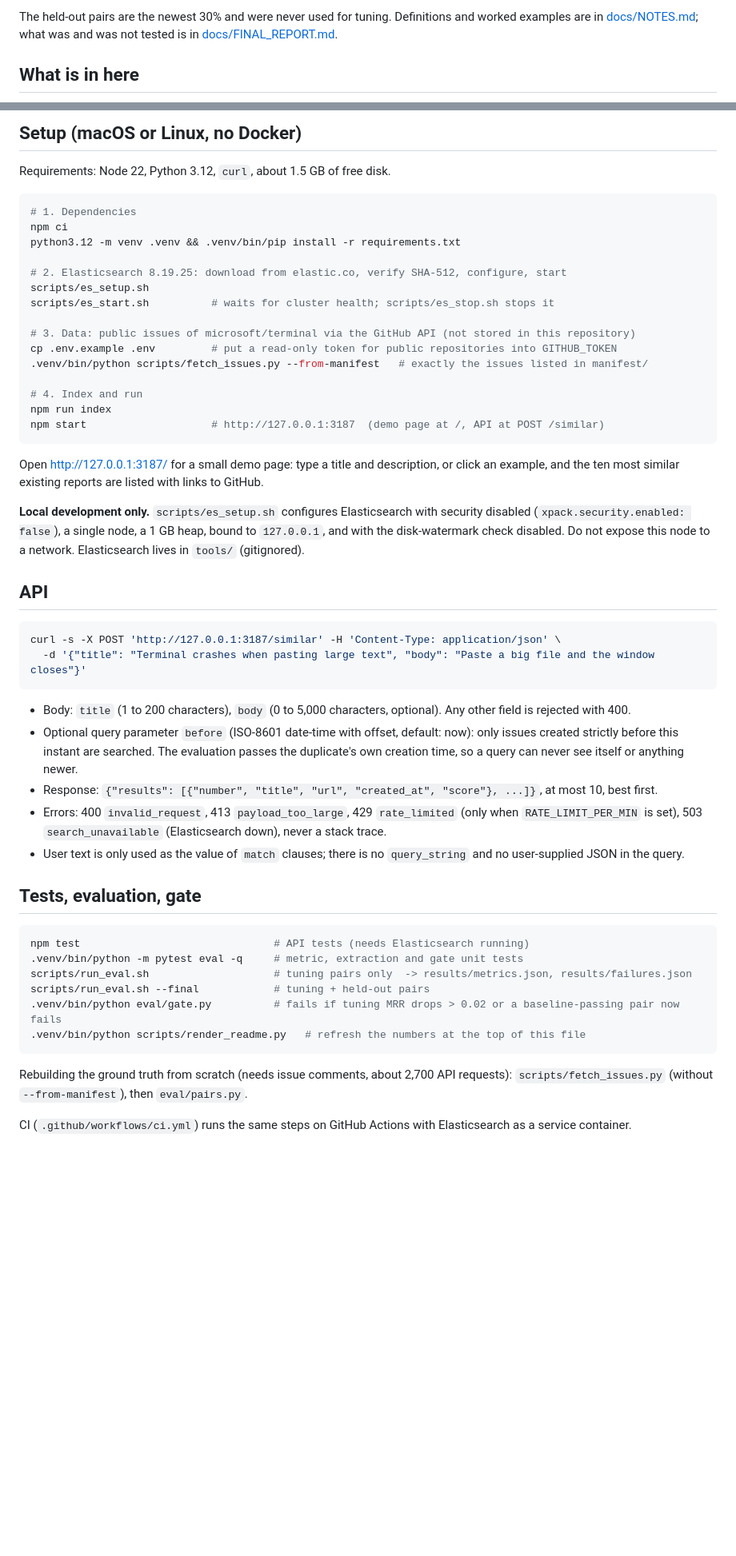
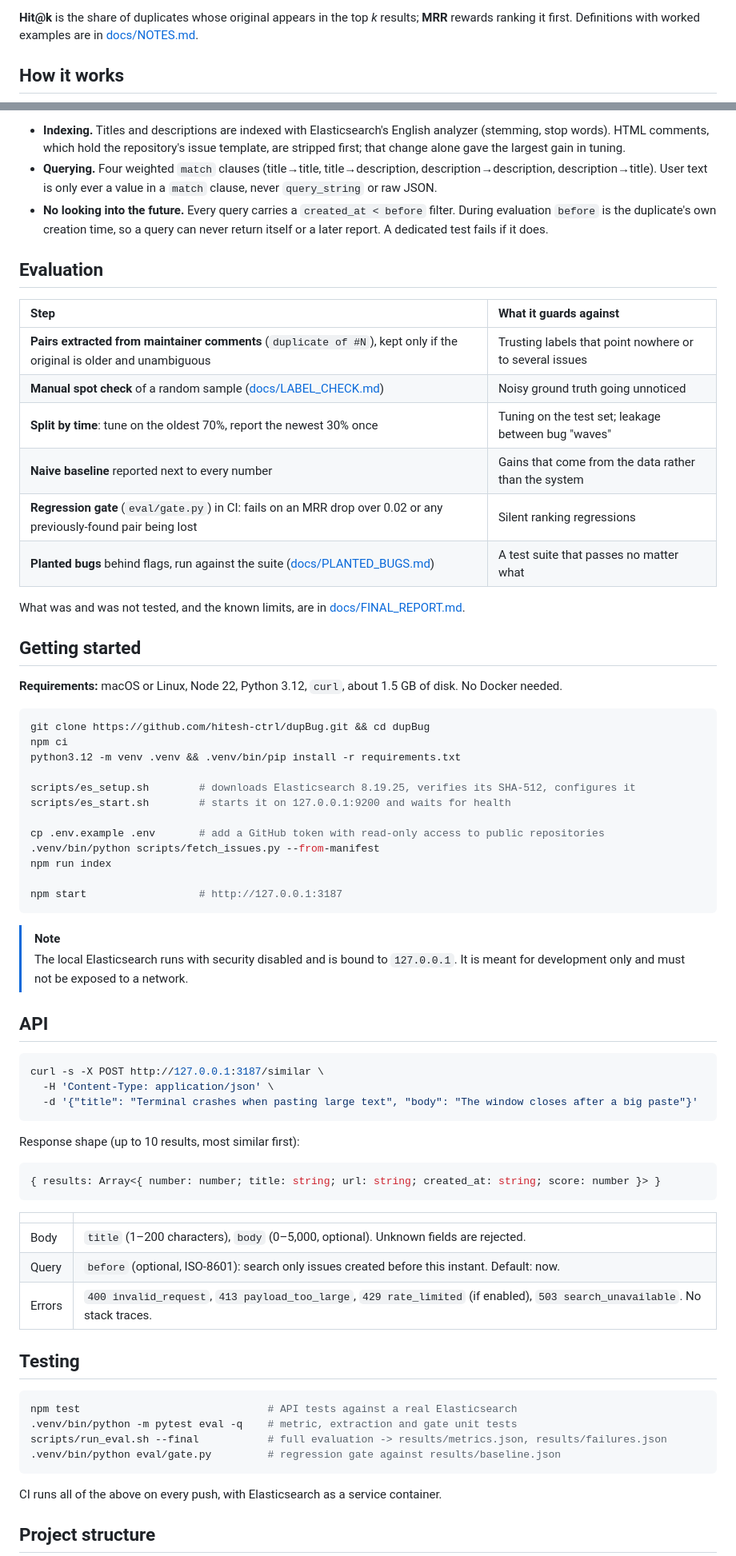
Before and after one commit to hitesh-ctrl/dupBug, a Markdown page: README.md, 2 parts joined by grey strips. Shown at 80% size. Rendered like a GitHub page; blank space fills up the shorter version.

Commit message:
Rewrite README with recorded demo and generated results

````diff
--- a/README.md
+++ b/README.md
@@ -23,7 +42,7 @@ Measured on 2026-11-17T06:09:32Z against `microsoft/terminal` (8,000 issues, 201
 <!-- RESULTS:END -->
 
-The held-out pairs are the newest 30% and were never used for tuning. Definitions and worked examples are in [docs/NOTES.md](docs/NOTES.md); what was
-and was not tested is in [docs/FINAL_REPORT.md](docs/FINAL_REPORT.md).
+**Hit@k** is the share of duplicates whose original appears in the top *k* results; **MRR** rewards ranking it first.
+Definitions with worked examples are in [docs/NOTES.md](docs/NOTES.md).
 
-## What is in here
+## How it works
 
@@ -41,61 +61,78 @@ and was not tested is in [docs/FINAL_REPORT.md](docs/FINAL_REPORT.md).
 
-## Setup (macOS or Linux, no Docker)
+- **Indexing.** Titles and descriptions are indexed with Elasticsearch's English analyzer (stemming, stop words).
+  HTML comments, which hold the repository's issue template, are stripped first; that change alone gave the largest
+  gain in tuning.
+- **Querying.** Four weighted `match` clauses (title→title, title→description, description→description,
+  description→title). User text is only ever a value in a `match` clause, never `query_string` or raw JSON.
+- **No looking into the future.** Every query carries a `created_at < before` filter. During evaluation `before` is the
+  duplicate's own creation time, so a query can never return itself or a later report. A dedicated test fails if it does.
 
-Requirements: Node 22, Python 3.12, `curl`, about 1.5 GB of free disk.
+## Evaluation
+
+| Step | What it guards against |
+|:--|:--|
+| **Pairs extracted from maintainer comments** (`duplicate of #N`), kept only if the original is older and unambiguous | Trusting labels that point nowhere or to several issues |
+| **Manual spot check** of a random sample ([docs/LABEL_CHECK.md](docs/LABEL_CHECK.md)) | Noisy ground truth going unnoticed |
+| **Split by time**: tune on the oldest 70%, report the newest 30% once | Tuning on the test set; leakage between bug "waves" |
+| **Naive baseline** reported next to every number | Gains that come from the data rather than the system |
+| **Regression gate** (`eval/gate.py`) in CI: fails on an MRR drop over 0.02 or any previously-found pair being lost | Silent ranking regressions |
+| **Planted bugs** behind flags, run against the suite ([docs/PLANTED_BUGS.md](docs/PLANTED_BUGS.md)) | A test suite that passes no matter what |
+
+What was and was not tested, and the known limits, are in [docs/FINAL_REPORT.md](docs/FINAL_REPORT.md).
+
+## Getting started
+
+**Requirements:** macOS or Linux, Node 22, Python 3.12, `curl`, about 1.5 GB of disk. No Docker needed.
 
 ```bash
-# 1. Dependencies
+git clone https://github.com/hitesh-ctrl/dupBug.git && cd dupBug
 npm ci
 python3.12 -m venv .venv && .venv/bin/pip install -r requirements.txt
 
-# 2. Elasticsearch 8.19.25: download from elastic.co, verify SHA-512, configure, start
-scripts/es_setup.sh
-scripts/es_start.sh          # waits for cluster health; scripts/es_stop.sh stops it
+scripts/es_setup.sh        # downloads Elasticsearch 8.19.25, verifies its SHA-512, configures it
+scripts/es_start.sh        # starts it on 127.0.0.1:9200 and waits for health
 
-# 3. Data: public issues of microsoft/terminal via the GitHub API (not stored in this repository)
-cp .env.example .env         # put a read-only token for public repositories into GITHUB_TOKEN
-.venv/bin/python scripts/fetch_issues.py --from-manifest   # exactly the issues listed in manifest/
+cp .env.example .env       # add a GitHub token with read-only access to public repositories
+.venv/bin/python scripts/fetch_issues.py --from-manifest
+npm run index
 
-# 4. Index and run
-npm run index
-npm start                    # http://127.0.0.1:3187  (demo page at /, API at POST /similar)
+npm start                  # http://127.0.0.1:3187
 ```
 
-Open http://127.0.0.1:3187/ for a small demo page: type a title and description, or click an example, and the ten
-most similar existing reports are listed with links to GitHub.
-
-**Local development only.** `scripts/es_setup.sh` configures Elasticsearch with security disabled
-(`xpack.security.enabled: false`), a single node, a 1 GB heap, bound to `127.0.0.1`, and with the disk-watermark
-check disabled. Do not expose this node to a network. Elasticsearch lives in `tools/` (gitignored).
+> [!NOTE]
+> The local Elasticsearch runs with security disabled and is bound to `127.0.0.1`. It is meant for development
+> only and must not be exposed to a network.
 
 ## API
 
 ```bash
-curl -s -X POST 'http://127.0.0.1:3187/similar' -H 'Content-Type: application/json' \
-  -d '{"title": "Terminal crashes when pasting large text", "body": "Paste a big file and the window closes"}'
+curl -s -X POST http://127.0.0.1:3187/similar \
+  -H 'Content-Type: application/json' \
+  -d '{"title": "Terminal crashes when pasting large text", "body": "The window closes after a big paste"}'
 ```
 
-- Body: `title` (1 to 200 characters), `body` (0 to 5,000 characters, optional). Any other field is rejected with 400.
-- Optional query parameter `before` (ISO-8601 date-time with offset, default: now): only issues created strictly
-  before this instant are searched. The evaluation passes the duplicate's own creation time, so a query can never see
-  itself or anything newer.
-- Response: `{"results": [{"number", "title", "url", "created_at", "score"}, ...]}`, at most 10, best first.
-- Errors: 400 `invalid_request`, 413 `payload_too_large`, 429 `rate_limited` (only when `RATE_LIMIT_PER_MIN` is set), 503 `search_unavailable` (Elasticsearch down), never a stack trace.
-- User text is only used as the value of `match` clauses; there is no `query_string` and no user-supplied JSON in the query.
+Response shape (up to 10 results, most similar first):
 
-## Tests, evaluation, gate
+```ts
+{ results: Array<{ number: number; title: string; url: string; created_at: string; score: number }> }
+```
+
+| | |
+|:--|:--|
+| Body | `title` (1–200 characters), `body` (0–5,000, optional). Unknown fields are rejected. |
+| Query | `before` (optional, ISO-8601): search only issues created before this instant. Default: now. |
+| Errors | `400 invalid_request`, `413 payload_too_large`, `429 rate_limited` (if enabled), `503 search_unavailable`. No stack traces. |
+
+## Testing
 
 ```bash
-npm test                               # API tests (needs Elasticsearch running)
-.venv/bin/python -m pytest eval -q     # metric, extraction and gate unit tests
-scripts/run_eval.sh                    # tuning pairs only  -> results/metrics.json, results/failures.json
-scripts/run_eval.sh --final            # tuning + held-out pairs
-.venv/bin/python eval/gate.py          # fails if tuning MRR drops > 0.02 or a baseline-passing pair now fails
-.venv/bin/python scripts/render_readme.py   # refresh the numbers at the top of this file
+npm test                              # API tests against a real Elasticsearch
+.venv/bin/python -m pytest eval -q    # metric, extraction and gate unit tests
+scripts/run_eval.sh --final           # full evaluation -> results/metrics.json, results/failures.json
+.venv/bin/python eval/gate.py         # regression gate against results/baseline.json
 ```
 
-Rebuilding the ground truth from scratch (needs issue comments, about 2,700 API requests):
-`scripts/fetch_issues.py` (without `--from-manifest`), then `eval/pairs.py`.
+CI runs all of the above on every push, with Elasticsearch as a service container.
 
-CI (`.github/workflows/ci.yml`) runs the same steps on GitHub Actions with Elasticsearch as a service container.
+## Project structure
 
````
Also changed, not shown: other parts of README.md (+67 -32 lines), docs/assets/demo.gif (added), 2 other files.
